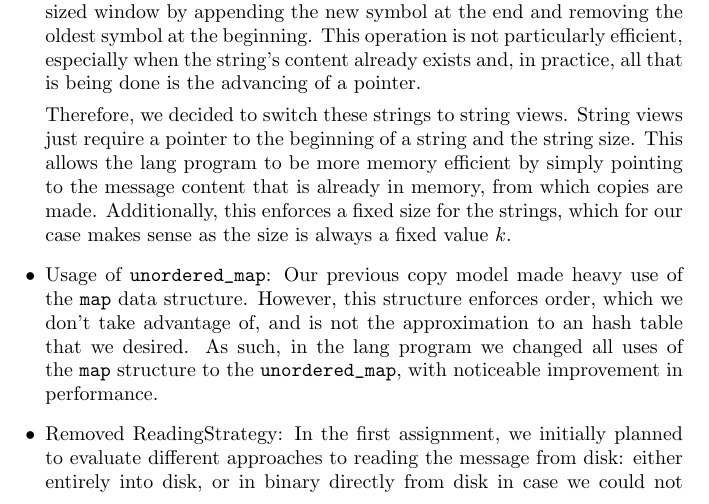
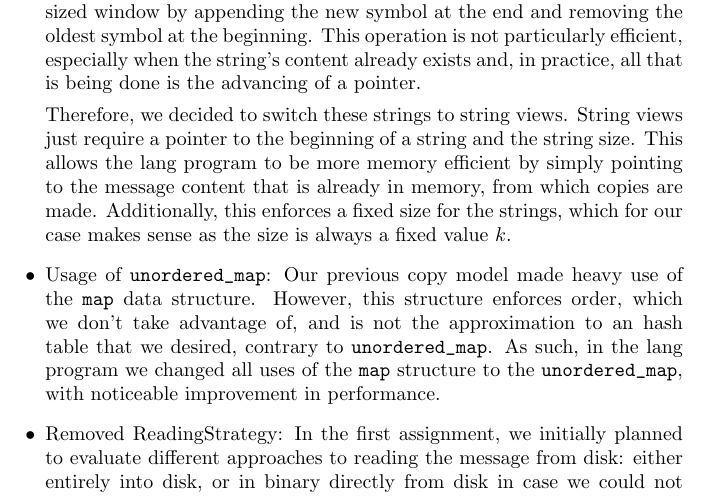
Before and after one commit to NMPC27/TAI-G7-Lab2, a LaTeX document (report/report.tex): part of page 3 of 13, cut so that both start at the same text. Compiled offline with pdfLaTeX.

Commit message:
Unordered map remarks finished, slight filling of README

```diff
--- a/report/report.tex
+++ b/report/report.tex
@@ -118,8 +118,7 @@ For the lang program, the following changes were done from the first assignment'
 
     \item Usage of \verb|unordered_map|:
     Our previous copy model made heavy use of the \verb|map| data structure.
-    However, this structure enforces order, which we don't take advantage of, and is not the approximation to an hash table that we desired.
-    % TODO: talk more about the differences between map and unordered_map?
+    However, this structure enforces order, which we don't take advantage of, and is not the approximation to an hash table that we desired, contrary to \verb|unordered_map|.
     As such, in the lang program we changed all uses of the \verb|map| structure to the \verb|unordered_map|, with noticeable improvement in performance.
 
     \item Removed ReadingStrategy:
```
Also changed, not shown: README.md.
